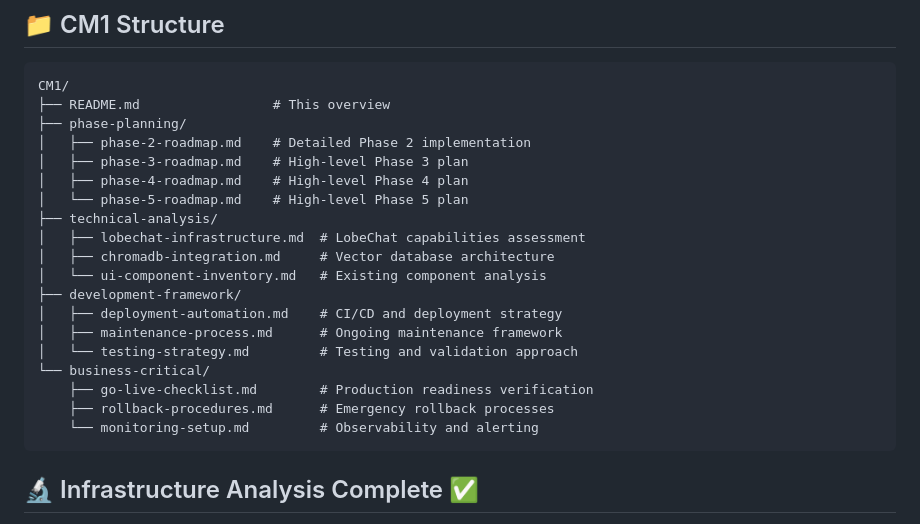
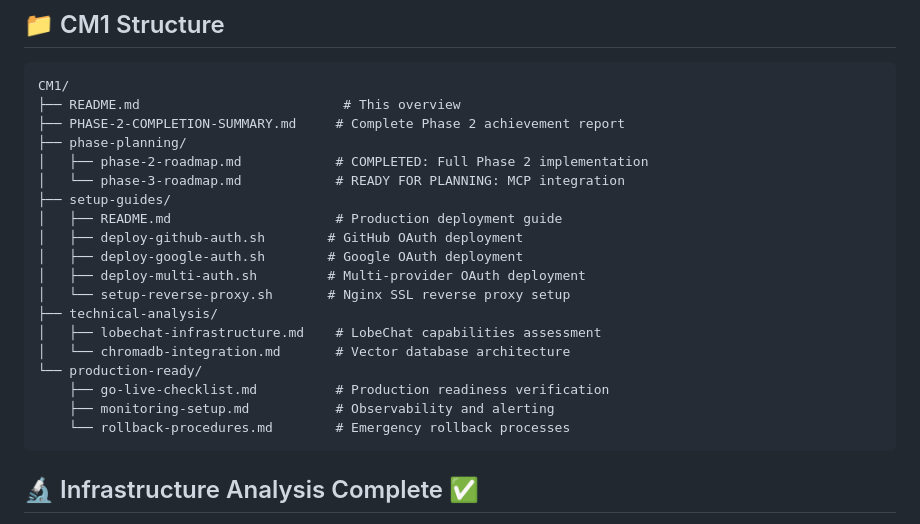
Before and after one commit to roguedev-ai/ai-studio-server, a Markdown page: CM1/README.md, the part around the change. Rendered like a GitHub page.

````diff
--- a/CM1/README.md
+++ b/CM1/README.md
@@ -30,24 +30,24 @@ Build systematic continuity and roadmap planning for Gideon Studio evolution bey
 
 ```
 CM1/
-├── README.md                 # This overview
+├── README.md                          # This overview
+├── PHASE-2-COMPLETION-SUMMARY.md     # Complete Phase 2 achievement report
 ├── phase-planning/
-│   ├── phase-2-roadmap.md    # Detailed Phase 2 implementation
-│   ├── phase-3-roadmap.md    # High-level Phase 3 plan
-│   ├── phase-4-roadmap.md    # High-level Phase 4 plan
-│   └── phase-5-roadmap.md    # High-level Phase 5 plan
+│   ├── phase-2-roadmap.md            # COMPLETED: Full Phase 2 implementation
+│   └── phase-3-roadmap.md            # READY FOR PLANNING: MCP integration
+├── setup-guides/
+│   ├── README.md                     # Production deployment guide
+│   ├── deploy-github-auth.sh        # GitHub OAuth deployment
+│   ├── deploy-google-auth.sh        # Google OAuth deployment
+│   ├── deploy-multi-auth.sh         # Multi-provider OAuth deployment
+│   └── setup-reverse-proxy.sh       # Nginx SSL reverse proxy setup
 ├── technical-analysis/
-│   ├── lobechat-infrastructure.md  # LobeChat capabilities assessment
-│   ├── chromadb-integration.md     # Vector database architecture
-│   └── ui-component-inventory.md   # Existing component analysis
-├── development-framework/
-│   ├── deployment-automation.md    # CI/CD and deployment strategy
-│   ├── maintenance-process.md      # Ongoing maintenance framework
-│   └── testing-strategy.md         # Testing and validation approach
-└── business-critical/
-    ├── go-live-checklist.md        # Production readiness verification
-    ├── rollback-procedures.md      # Emergency rollback processes
-    └── monitoring-setup.md         # Observability and alerting
+│   ├── lobechat-infrastructure.md    # LobeChat capabilities assessment
+│   └── chromadb-integration.md       # Vector database architecture
+└── production-ready/
+    ├── go-live-checklist.md          # Production readiness verification
+    ├── monitoring-setup.md           # Observability and alerting
+    └── rollback-procedures.md        # Emergency rollback processes
 ```
 
 ## 🔬 Infrastructure Analysis Complete ✅
````
Also changed, not shown: CM1/setup-guides/README.md (added, +175 -0 lines).
